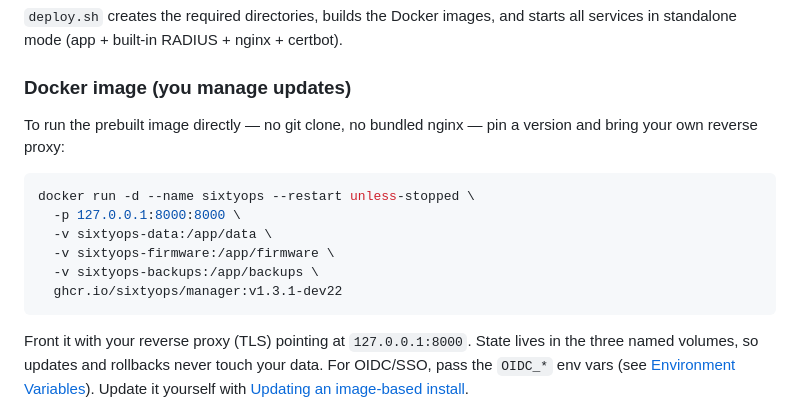
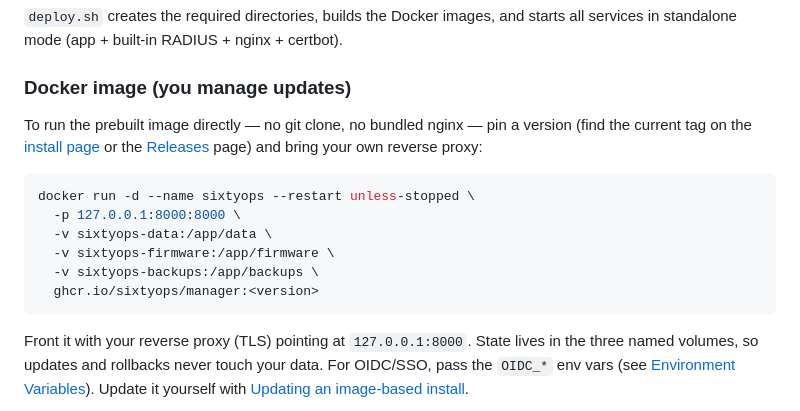
Before and after one commit to sixtyops/manager, a Markdown page: docs/deployment.md, the part around the change. Drawn GitHub-style.

Commit message:
docs(deployment): drift-proof the image install example version
The "Docker image" quickstart pinned a concrete tag that went stale every
release (the bump checklist updates the website snippet, not this example).
Use a `<version>` placeholder and point readers to the install page / Releases
for the current tag, so the docs example never drifts again.

Co-Authored-By: Claude Opus 4.8 (1M context) <noreply@anthropic.com>

````diff
--- a/docs/deployment.md
+++ b/docs/deployment.md
@@ -35,7 +35,9 @@ cd manager
 ### Docker image (you manage updates)
 
 To run the prebuilt image directly — no git clone, no bundled nginx — pin a
-version and bring your own reverse proxy:
+version (find the current tag on the [install page](https://sixtyops.net/#download)
+or the [Releases](https://github.com/sixtyops/manager/releases) page) and bring
+your own reverse proxy:
 
 ```bash
 docker run -d --name sixtyops --restart unless-stopped \
@@ -43,7 +45,7 @@ docker run -d --name sixtyops --restart unless-stopped \
   -v sixtyops-data:/app/data \
   -v sixtyops-firmware:/app/firmware \
   -v sixtyops-backups:/app/backups \
-  ghcr.io/sixtyops/manager:v1.3.1-dev22
+  ghcr.io/sixtyops/manager:<version>
 ```
 
 Front it with your reverse proxy (TLS) pointing at `127.0.0.1:8000`. State lives
````
